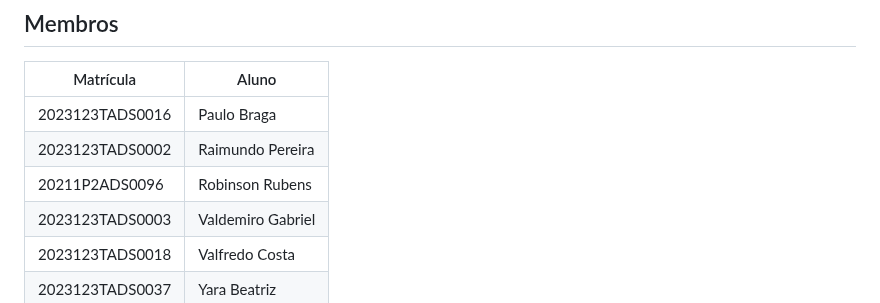
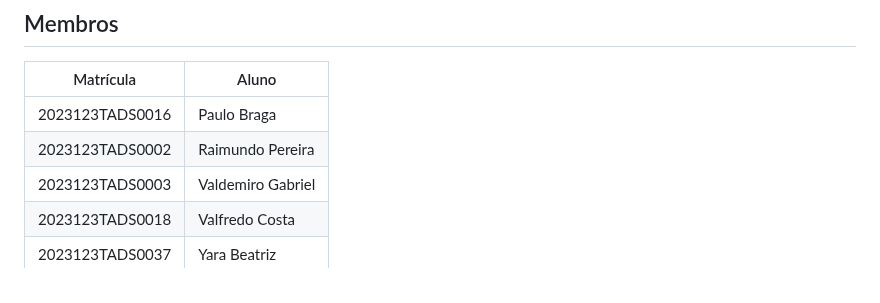
Before and after one commit to valdomg/BDII-SQLITE3-IFPI, a Markdown page: README.md, the part around the change. GitHub-like rendering.

```diff
--- a/README.md
+++ b/README.md
@@ -14,7 +14,6 @@
 |-----------------|-------------------|
 | 2023123TADS0016 | Paulo Braga       |
 | 2023123TADS0002 | Raimundo Pereira  |
-| 20211P2ADS0096  | Robinson Rubens   |
 | 2023123TADS0003 | Valdemiro Gabriel |
 | 2023123TADS0018 | Valfredo Costa    |
 | 2023123TADS0037 | Yara Beatriz      |
```
